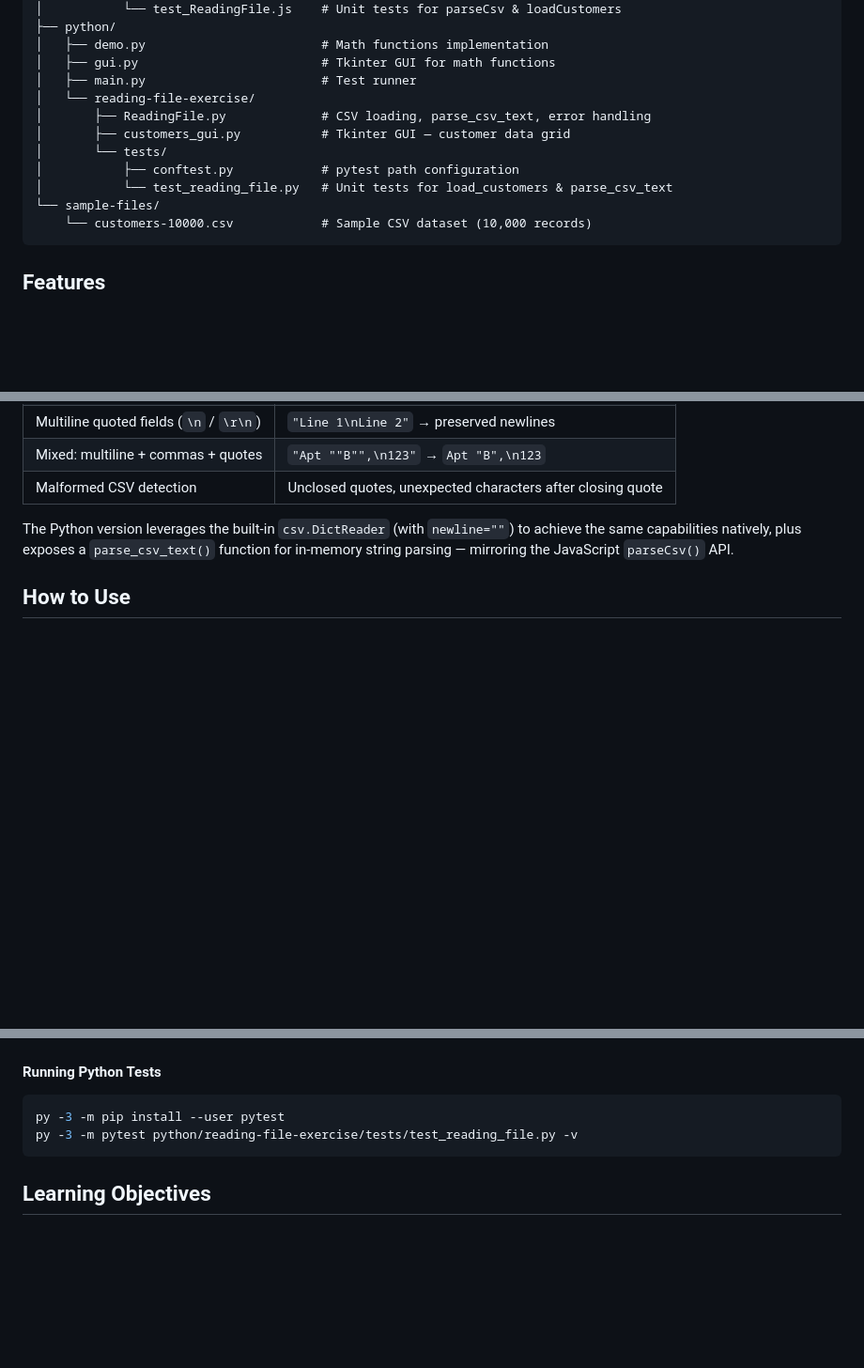
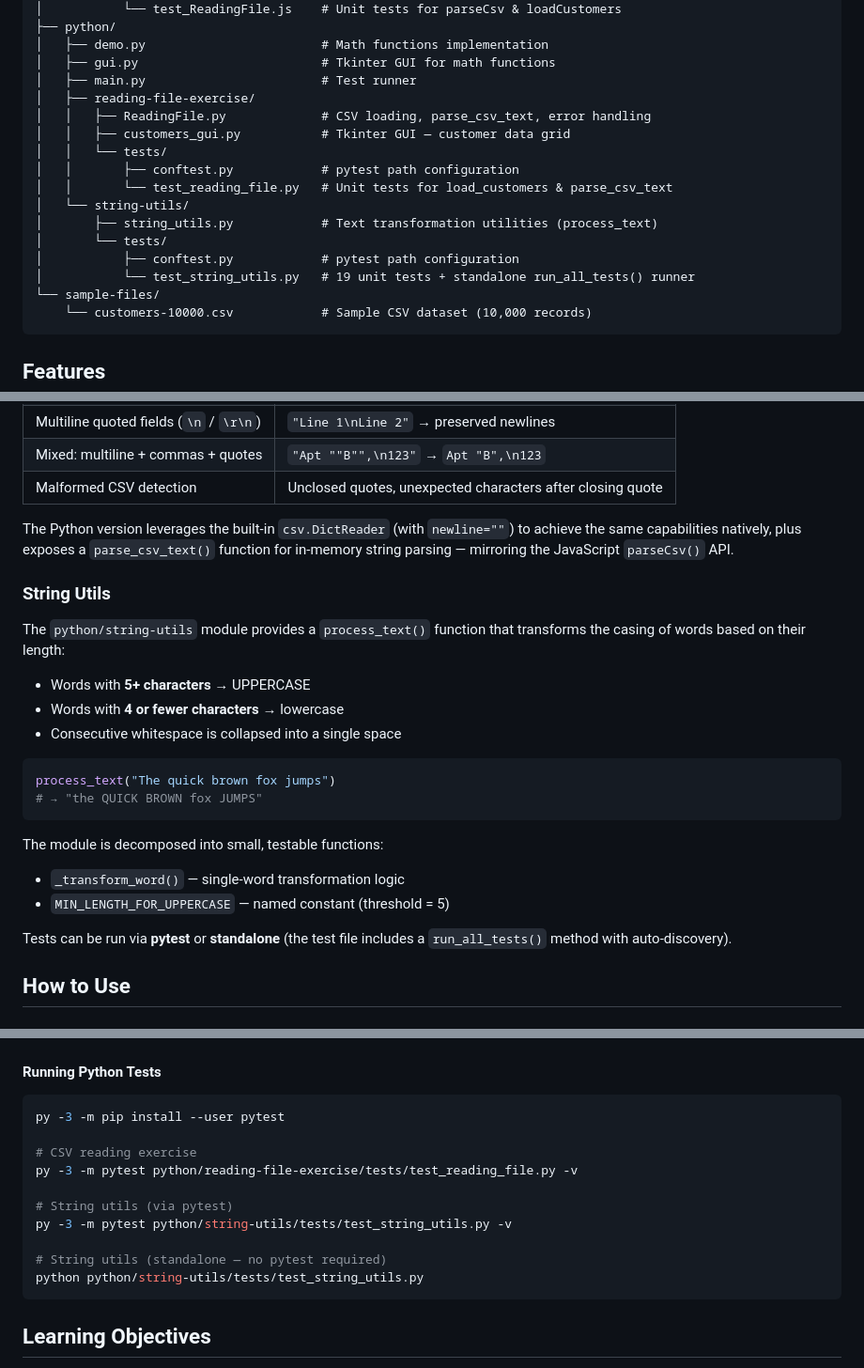
Before and after one commit to leosonic2/Copilot-certifcation-aula-1, a Markdown page: README.md, 3 parts joined by grey strips. Shown at 94% size. GitHub-like rendering; blank space fills up the shorter version.

Commit message:
(documentation): update README.md to include string utilities section and test instructions

````diff
--- a/README.md
+++ b/README.md
@@ -29,12 +29,17 @@ Copilot-certifcation-aula-1/
 │   ├── demo.py                        # Math functions implementation
 │   ├── gui.py                         # Tkinter GUI for math functions
 │   ├── main.py                        # Test runner
-│   └── reading-file-exercise/
-│       ├── ReadingFile.py             # CSV loading, parse_csv_text, error handling
-│       ├── customers_gui.py           # Tkinter GUI — customer data grid
+│   ├── reading-file-exercise/
+│   │   ├── ReadingFile.py             # CSV loading, parse_csv_text, error handling
+│   │   ├── customers_gui.py           # Tkinter GUI — customer data grid
+│   │   └── tests/
+│   │       ├── conftest.py            # pytest path configuration
+│   │       └── test_reading_file.py   # Unit tests for load_customers & parse_csv_text
+│   └── string-utils/
+│       ├── string_utils.py            # Text transformation utilities (process_text)
 │       └── tests/
 │           ├── conftest.py            # pytest path configuration
-│           └── test_reading_file.py   # Unit tests for load_customers & parse_csv_text
+│           └── test_string_utils.py   # 19 unit tests + standalone run_all_tests() runner
 └── sample-files/
     └── customers-10000.csv            # Sample CSV dataset (10,000 records)
 ```
@@ -93,6 +98,25 @@ The JavaScript CSV parser (`parseCsvRows`) is a **single-pass, character-level p
 
 The Python version leverages the built-in `csv.DictReader` (with `newline=""`) to achieve the same capabilities natively, plus exposes a `parse_csv_text()` function for in-memory string parsing — mirroring the JavaScript `parseCsv()` API.
 
+### String Utils
+
+The `python/string-utils` module provides a `process_text()` function that transforms the casing of words based on their length:
+
+- Words with **5+ characters** → UPPERCASE
+- Words with **4 or fewer characters** → lowercase
+- Consecutive whitespace is collapsed into a single space
+
+```python
+process_text("The quick brown fox jumps")
+# → "the QUICK BROWN fox JUMPS"
+```
+
+The module is decomposed into small, testable functions:
+- `_transform_word()` — single-word transformation logic
+- `MIN_LENGTH_FOR_UPPERCASE` — named constant (threshold = 5)
+
+Tests can be run via **pytest** or **standalone** (the test file includes a `run_all_tests()` method with auto-discovery).
+
 ## How to Use
 
 ### JavaScript
@@ -144,7 +168,15 @@ py -3 python/reading-file-exercise/customers_gui.py
 #### Running Python Tests
 ```powershell
 py -3 -m pip install --user pytest
+
+# CSV reading exercise
 py -3 -m pytest python/reading-file-exercise/tests/test_reading_file.py -v
+
+# String utils (via pytest)
+py -3 -m pytest python/string-utils/tests/test_string_utils.py -v
+
+# String utils (standalone — no pytest required)
+python python/string-utils/tests/test_string_utils.py
 ```
 
 ## Learning Objectives
````
Also changed, not shown: other parts of README.md (+3 -1 lines).
